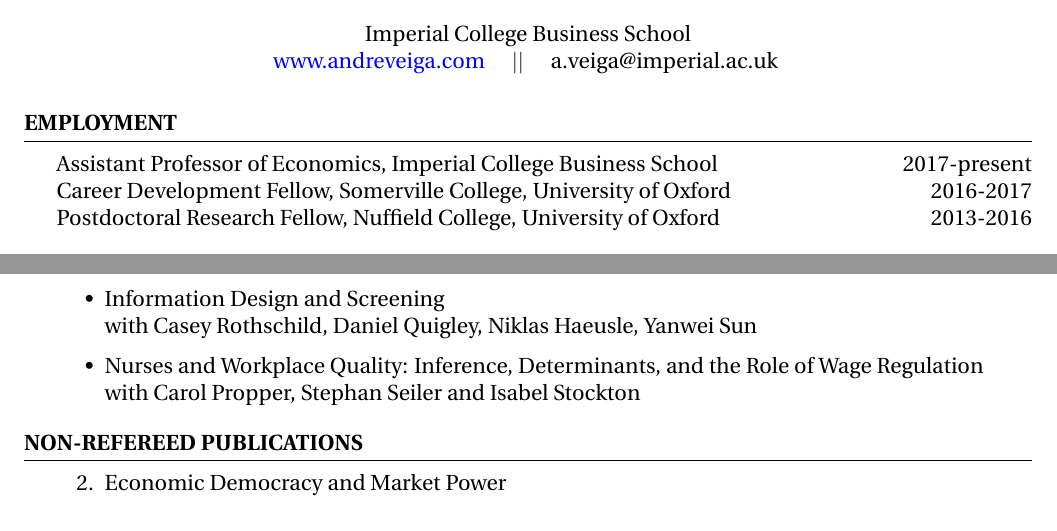
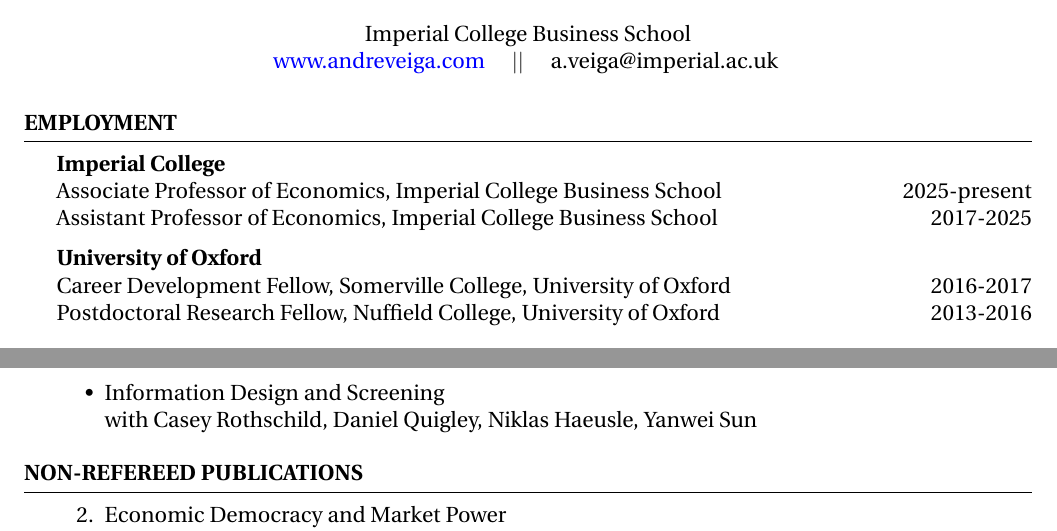
Before and after one commit to andreveiga2/andreveiga2.github.io, a LaTeX CV (Veiga_CV.tex): two parts of pages 1 and 2 of 4, joined at a grey line, cut so that both start at the same text. Compiled offline with pdfLaTeX.

Commit message:
updated CV

```diff
--- a/Veiga_CV.tex
+++ b/Veiga_CV.tex
@@ -59,7 +59,11 @@
 %%%%%%%%%%%%%%%  Employment
 \begin{rSection}{Employment}
 
-Assistant Professor of Economics, Imperial College Business School \hfill {2017-present}
+\textbf{Imperial College}
+\\ Associate Professor of Economics, Imperial College Business School \hfill {2025-present}
+\\ Assistant Professor of Economics, Imperial College Business School \hfill {2017-2025}
+
+\textbf{University of Oxford}
 \\ Career Development Fellow, Somerville College, University of Oxford \hfill {2016-2017}
 \\ Postdoctoral Research Fellow, Nuffield College, University of Oxford \hfill {2013-2016}
 
@@ -205,10 +209,6 @@
 	\item Information Design and Screening \\
 	with Casey Rothschild, Daniel Quigley, Niklas Haeusle, Yanwei Sun
 
-	\item Nurses and Workplace Quality: Inference, Determinants, and the Role of Wage Regulation \\
-	with Carol Propper, Stephan Seiler and Isabel Stockton
-
-
 \end{itemize}
 
 
```
Also changed, not shown: index.md (+1 -1 lines), Veiga_CV.pdf, Veiga_CV.tex (4 more changed lines), 2 other files.
